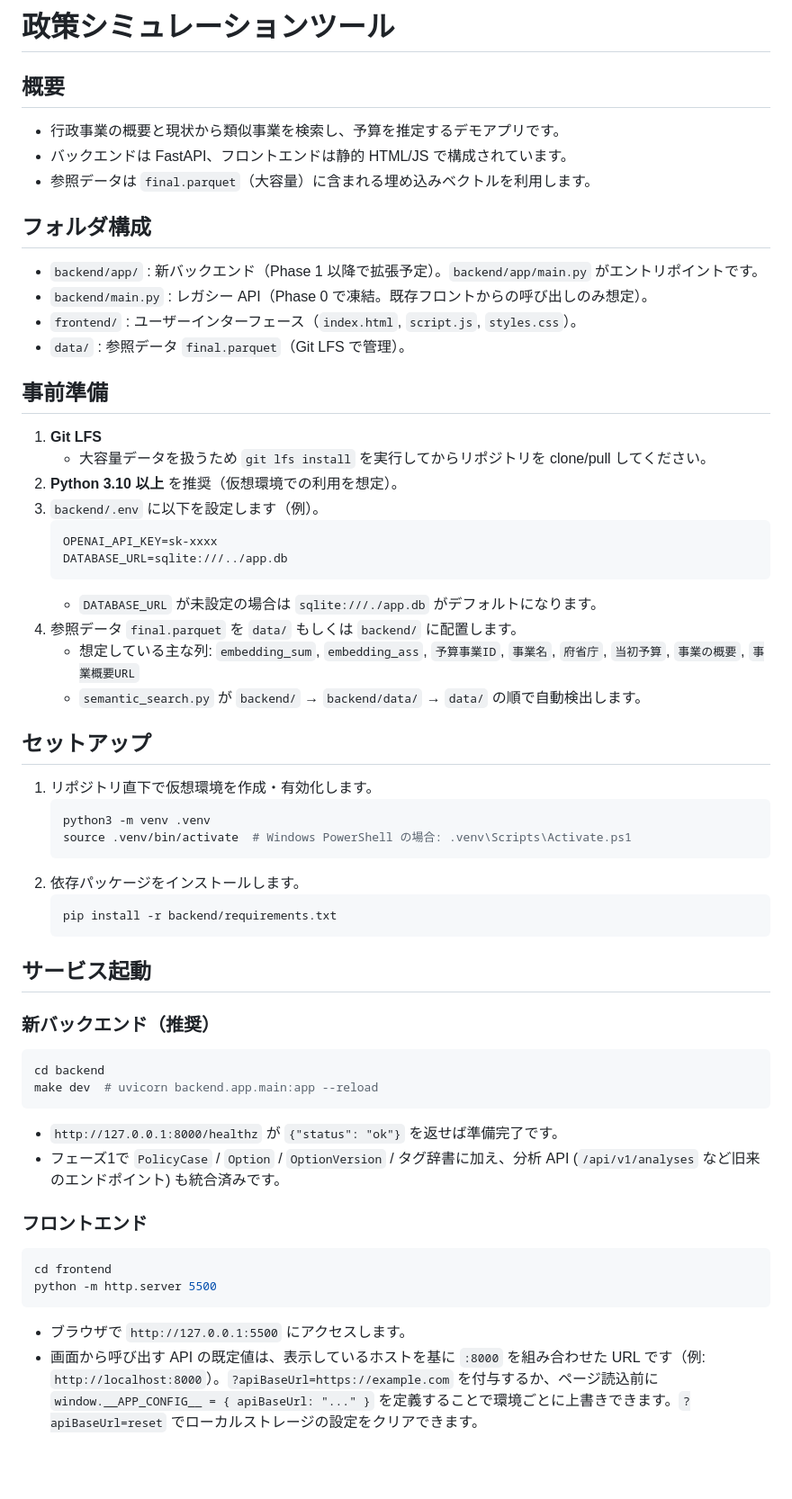
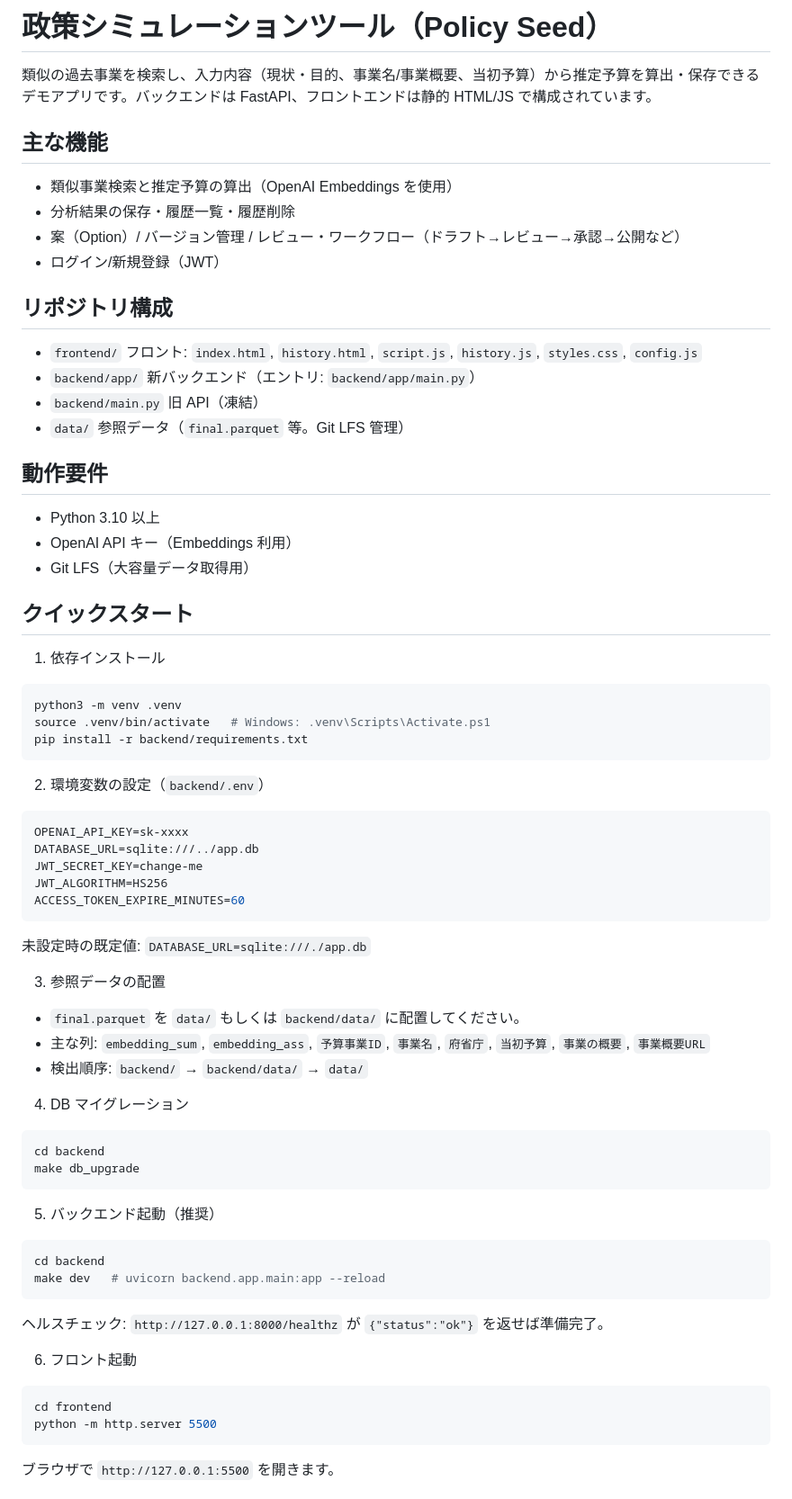
Before and after one commit to kotani-takumi0/policy_simulation_3_t, a Markdown page: README.md, the part around the change printed below. Shown: that part at 90% size. Drawn GitHub-style; blank space fills up the shorter version.

````diff
--- a/README.md
+++ b/README.md
@@ -1,56 +1,64 @@
-# 政策シミュレーションツール
+# 政策シミュレーションツール（Policy Seed）
 
-## 概要
-- 行政事業の概要と現状から類似事業を検索し、予算を推定するデモアプリです。
-- バックエンドは FastAPI、フロントエンドは静的 HTML/JS で構成されています。
-- 参照データは `final.parquet`（大容量）に含まれる埋め込みベクトルを利用します。
+類似の過去事業を検索し、入力内容（現状・目的、事業名/事業概要、当初予算）から推定予算を算出・保存できるデモアプリです。バックエンドは FastAPI、フロントエンドは静的 HTML/JS で構成されています。
 
-## フォルダ構成
-- `backend/app/` : 新バックエンド（Phase 1 以降で拡張予定）。`backend/app/main.py` がエントリポイントです。
-- `backend/main.py` : レガシー API（Phase 0 で凍結。既存フロントからの呼び出しのみ想定）。
-- `frontend/` : ユーザーインターフェース（`index.html`, `script.js`, `styles.css`）。
-- `data/` : 参照データ `final.parquet`（Git LFS で管理）。
+## 主な機能
+- 類似事業検索と推定予算の算出（OpenAI Embeddings を使用）
+- 分析結果の保存・履歴一覧・履歴削除
+- 案（Option）/ バージョン管理 / レビュー・ワークフロー（ドラフト→レビュー→承認→公開など）
+- ログイン/新規登録（JWT）
 
-## 事前準備
-1. **Git LFS**
-   - 大容量データを扱うため `git lfs install` を実行してからリポジトリを clone/pull してください。
-2. **Python 3.10 以上** を推奨（仮想環境での利用を想定）。
-3. `backend/.env` に以下を設定します（例）。
-   ```env
-   OPENAI_API_KEY=sk-xxxx
-   DATABASE_URL=sqlite:///../app.db
-   ```
-   - `DATABASE_URL` が未設定の場合は `sqlite:///./app.db` がデフォルトになります。
-4. 参照データ `final.parquet` を `data/` もしくは `backend/` に配置します。
-   - 想定している主な列: `embedding_sum`, `embedding_ass`, `予算事業ID`, `事業名`, `府省庁`, `当初予算`, `事業の概要`, `事業概要URL`
-   - `semantic_search.py` が `backend/` → `backend/data/` → `data/` の順で自動検出します。
+## リポジトリ構成
+- `frontend/` フロント: `index.html`, `history.html`, `script.js`, `history.js`, `styles.css`, `config.js`
+- `backend/app/` 新バックエンド（エントリ: `backend/app/main.py`）
+- `backend/main.py` 旧 API（凍結）
+- `data/` 参照データ（`final.parquet` 等。Git LFS 管理）
 
-## セットアップ
-1. リポジトリ直下で仮想環境を作成・有効化します。
-   ```bash
-   python3 -m venv .venv
-   source .venv/bin/activate  # Windows PowerShell の場合: .venv\Scripts\Activate.ps1
-   ```
-2. 依存パッケージをインストールします。
-   ```bash
-   pip install -r backend/requirements.txt
-   ```
+## 動作要件
+- Python 3.10 以上
+- OpenAI API キー（Embeddings 利用）
+- Git LFS（大容量データ取得用）
 
-## サービス起動
+## クイックスタート
+1) 依存インストール
+```bash
+python3 -m venv .venv
+source .venv/bin/activate   # Windows: .venv\Scripts\Activate.ps1
+pip install -r backend/requirements.txt
+```
 
-### 新バックエンド（推奨）
+2) 環境変数の設定（`backend/.env`）
+```env
+OPENAI_API_KEY=sk-xxxx
+DATABASE_URL=sqlite:///../app.db
+JWT_SECRET_KEY=change-me
+JWT_ALGORITHM=HS256
+ACCESS_TOKEN_EXPIRE_MINUTES=60
+```
+未設定時の既定値: `DATABASE_URL=sqlite:///./app.db`
+
+3) 参照データの配置
+- `final.parquet` を `data/` もしくは `backend/data/` に配置してください。
+- 主な列: `embedding_sum`, `embedding_ass`, `予算事業ID`, `事業名`, `府省庁`, `当初予算`, `事業の概要`, `事業概要URL`
+- 検出順序: `backend/` → `backend/data/` → `data/`
+
+4) DB マイグレーション
 ```bash
 cd backend
-make dev  # uvicorn backend.app.main:app --reload
+make db_upgrade
 ```
-- `http://127.0.0.1:8000/healthz` が `{"status": "ok"}` を返せば準備完了です。
-- フェーズ1で `PolicyCase` / `Option` / `OptionVersion` / タグ辞書に加え、分析 API (`/api/v1/analyses` など旧来のエンドポイント) も統合済みです。
 
-### フロントエンド
+5) バックエンド起動（推奨）
+```bash
+cd backend
+make dev   # uvicorn backend.app.main:app --reload
+```
+ヘルスチェック: `http://127.0.0.1:8000/healthz` が `{"status":"ok"}` を返せば準備完了。
+
+6) フロント起動
 ```bash
 cd frontend
 python -m http.server 5500
 ```
-- ブラウザで `http://127.0.0.1:5500` にアクセスします。
-- 画面から呼び出す API の既定値は、表示しているホストを基に `:8000` を組み合わせた URL です（例: `http://localhost:8000`）。`?apiBaseUrl=https://example.com` を付与するか、ページ読込前に `window.__APP_CONFIG__ = { apiBaseUrl: "..." }` を定義することで環境ごとに上書きできます。`?apiBaseUrl=reset` でローカルストレージの設定をクリアできます。
+ブラウザで `http://127.0.0.1:5500` を開きます。
 
````
Also changed, not shown: other parts of README.md (+55 -26 lines), backend/README.md (+50 -0 lines).
